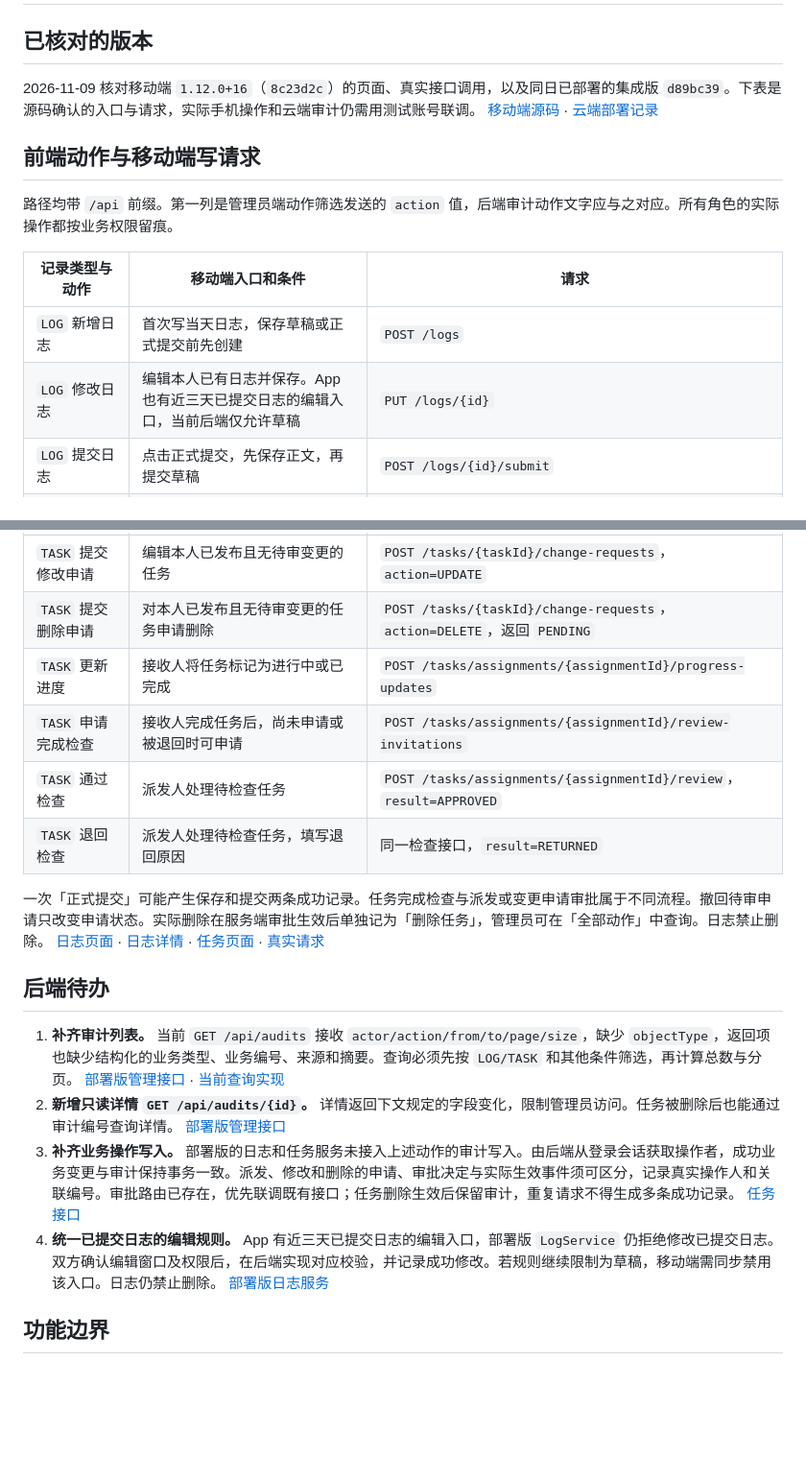
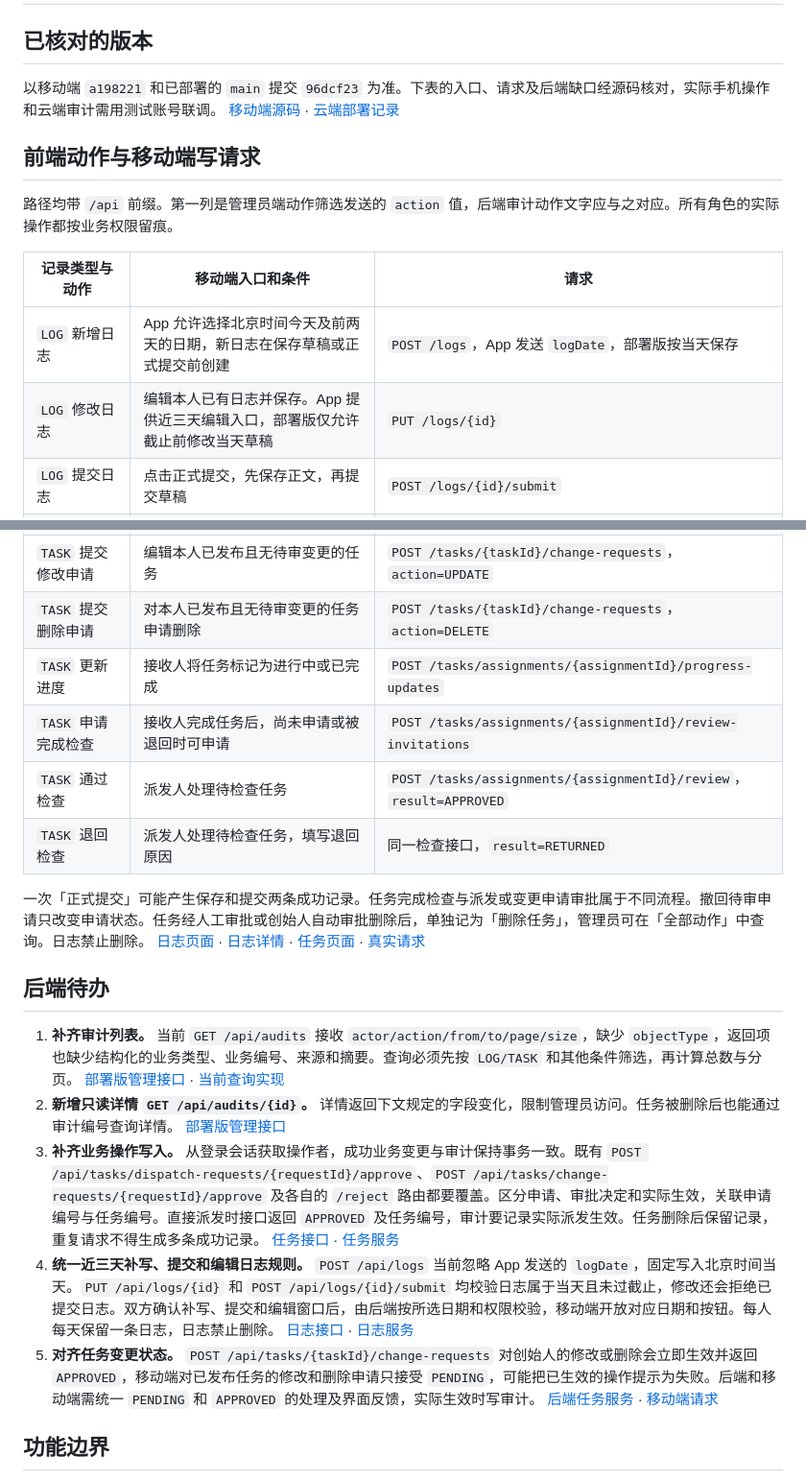
Before and after one commit to wang0166/Software-Testing, a Markdown page: pandora_web/docs/日志任务操作记录对接.md, 2 parts joined by grey strips. Shown at 96% size. Drawn GitHub-style; blank space fills up the shorter version.

Commit message:
docs(web): 补齐日志任务联调接口缺口

```diff
--- a/pandora_web/docs/日志任务操作记录对接.md
+++ b/pandora_web/docs/日志任务操作记录对接.md
@@ -2,7 +2,7 @@
 
 ## 已核对的版本
 
-2026-11-09 核对移动端 `1.12.0+16`（`8c23d2c`）的页面、真实接口调用，以及同日已部署的集成版 `d89bc39`。下表是源码确认的入口与请求，实际手机操作和云端审计仍需用测试账号联调。 [移动端源码](https://github.com/wang0166/Software-Testing/tree/8c23d2c55fdffdf4116909ac288d4f37346c6707/mobile/lib) · [云端部署记录](https://github.com/wang0166/Software-Testing/actions/runs/42559374954/job/129005840362)
+以移动端 `a198221` 和已部署的 `main` 提交 `96dcf23` 为准。下表的入口、请求及后端缺口经源码核对，实际手机操作和云端审计需用测试账号联调。 [移动端源码](https://github.com/wang0166/Software-Testing/tree/a198221/mobile/lib) · [云端部署记录](https://github.com/wang0166/Software-Testing/actions/runs/42954034271/job/130305934667)
 
 ## 前端动作与移动端写请求
 
@@ -10,8 +10,8 @@
 
 | 记录类型与动作 | 移动端入口和条件 | 请求 |
 | --- | --- | --- |
-| `LOG` 新增日志 | 首次写当天日志，保存草稿或正式提交前先创建 | `POST /logs` |
-| `LOG` 修改日志 | 编辑本人已有日志并保存。App 也有近三天已提交日志的编辑入口，当前后端仅允许草稿 | `PUT /logs/{id}` |
+| `LOG` 新增日志 | App 允许选择北京时间今天及前两天的日期，新日志在保存草稿或正式提交前创建 | `POST /logs`，App 发送 `logDate`，部署版按当天保存 |
+| `LOG` 修改日志 | 编辑本人已有日志并保存。App 提供近三天编辑入口，部署版仅允许截止前修改当天草稿 | `PUT /logs/{id}` |
 | `LOG` 提交日志 | 点击正式提交，先保存正文，再提交草稿 | `POST /logs/{id}/submit` |
 | `LOG` 日志点评 | 直属上级发送点评 | `POST /logs/{id}/comments`，无父点评 |
 | `LOG` 回复点评 | 日志作者选择上级的点评并回复 | `POST /logs/{id}/comments`，带 `parentId` |
@@ -19,20 +19,21 @@
 | `TASK` 编辑待审派发申请 | 在本人发布记录中编辑待审申请 | `PUT /tasks/dispatch-requests/{requestId}` |
 | `TASK` 撤回派发申请 | 在本人发布记录中撤回待审申请 | `DELETE /tasks/dispatch-requests/{requestId}`，返回 `WITHDRAWN` |
 | `TASK` 提交修改申请 | 编辑本人已发布且无待审变更的任务 | `POST /tasks/{taskId}/change-requests`，`action=UPDATE` |
-| `TASK` 提交删除申请 | 对本人已发布且无待审变更的任务申请删除 | `POST /tasks/{taskId}/change-requests`，`action=DELETE`，返回 `PENDING` |
+| `TASK` 提交删除申请 | 对本人已发布且无待审变更的任务申请删除 | `POST /tasks/{taskId}/change-requests`，`action=DELETE` |
 | `TASK` 更新进度 | 接收人将任务标记为进行中或已完成 | `POST /tasks/assignments/{assignmentId}/progress-updates` |
 | `TASK` 申请完成检查 | 接收人完成任务后，尚未申请或被退回时可申请 | `POST /tasks/assignments/{assignmentId}/review-invitations` |
 | `TASK` 通过检查 | 派发人处理待检查任务 | `POST /tasks/assignments/{assignmentId}/review`，`result=APPROVED` |
 | `TASK` 退回检查 | 派发人处理待检查任务，填写退回原因 | 同一检查接口，`result=RETURNED` |
 
-一次「正式提交」可能产生保存和提交两条成功记录。任务完成检查与派发或变更申请审批属于不同流程。撤回待审申请只改变申请状态。实际删除在服务端审批生效后单独记为「删除任务」，管理员可在「全部动作」中查询。日志禁止删除。 [日志页面](https://github.com/wang0166/Software-Testing/blob/8c23d2c/mobile/lib/screens/logs_page.dart) · [日志详情](https://github.com/wang0166/Software-Testing/blob/8c23d2c/mobile/lib/screens/log_detail_page.dart) · [任务页面](https://github.com/wang0166/Software-Testing/blob/8c23d2c/mobile/lib/screens/tasks_page.dart) · [真实请求](https://github.com/wang0166/Software-Testing/blob/8c23d2c/mobile/lib/data/api_repository.dart)
+一次「正式提交」可能产生保存和提交两条成功记录。任务完成检查与派发或变更申请审批属于不同流程。撤回待审申请只改变申请状态。任务经人工审批或创始人自动审批删除后，单独记为「删除任务」，管理员可在「全部动作」中查询。日志禁止删除。 [日志页面](https://github.com/wang0166/Software-Testing/blob/a198221/mobile/lib/screens/logs_page.dart) · [日志详情](https://github.com/wang0166/Software-Testing/blob/a198221/mobile/lib/screens/log_detail_page.dart) · [任务页面](https://github.com/wang0166/Software-Testing/blob/a198221/mobile/lib/screens/tasks_page.dart) · [真实请求](https://github.com/wang0166/Software-Testing/blob/a198221/mobile/lib/data/api_repository.dart)
 
 ## 后端待办
 
-1. **补齐审计列表。** 当前 `GET /api/audits` 接收 `actor/action/from/to/page/size`，缺少 `objectType`，返回项也缺少结构化的业务类型、业务编号、来源和摘要。查询必须先按 `LOG/TASK` 和其他条件筛选，再计算总数与分页。 [部署版管理接口](https://github.com/wang0166/Software-Testing/blob/d89bc39/src/main/java/com/pandora/log/controller/AdminController.java) · [当前查询实现](https://github.com/wang0166/Software-Testing/blob/d89bc39/src/main/java/com/pandora/log/service/AdminAuditService.java)
-2. **新增只读详情 `GET /api/audits/{id}`。** 详情返回下文规定的字段变化，限制管理员访问。任务被删除后也能通过审计编号查询详情。 [部署版管理接口](https://github.com/wang0166/Software-Testing/blob/d89bc39/src/main/java/com/pandora/log/controller/AdminController.java)
-3. **补齐业务操作写入。** 部署版的日志和任务服务未接入上述动作的审计写入。由后端从登录会话获取操作者，成功业务变更与审计保持事务一致。派发、修改和删除的申请、审批决定与实际生效事件须可区分，记录真实操作人和关联编号。审批路由已存在，优先联调既有接口；任务删除生效后保留审计，重复请求不得生成多条成功记录。 [任务接口](https://github.com/wang0166/Software-Testing/blob/d89bc39/src/main/java/com/pandora/log/controller/TaskController.java)
-4. **统一已提交日志的编辑规则。** App 有近三天已提交日志的编辑入口，部署版 `LogService` 仍拒绝修改已提交日志。双方确认编辑窗口及权限后，在后端实现对应校验，并记录成功修改。若规则继续限制为草稿，移动端需同步禁用该入口。日志仍禁止删除。 [部署版日志服务](https://github.com/wang0166/Software-Testing/blob/d89bc39/src/main/java/com/pandora/log/service/LogService.java)
+1. **补齐审计列表。** 当前 `GET /api/audits` 接收 `actor/action/from/to/page/size`，缺少 `objectType`，返回项也缺少结构化的业务类型、业务编号、来源和摘要。查询必须先按 `LOG/TASK` 和其他条件筛选，再计算总数与分页。 [部署版管理接口](https://github.com/wang0166/Software-Testing/blob/96dcf23/src/main/java/com/pandora/log/controller/AdminController.java) · [当前查询实现](https://github.com/wang0166/Software-Testing/blob/96dcf23/src/main/java/com/pandora/log/service/AdminAuditService.java)
+2. **新增只读详情 `GET /api/audits/{id}`。** 详情返回下文规定的字段变化，限制管理员访问。任务被删除后也能通过审计编号查询详情。 [部署版管理接口](https://github.com/wang0166/Software-Testing/blob/96dcf23/src/main/java/com/pandora/log/controller/AdminController.java)
+3. **补齐业务操作写入。** 从登录会话获取操作者，成功业务变更与审计保持事务一致。既有 `POST /api/tasks/dispatch-requests/{requestId}/approve`、`POST /api/tasks/change-requests/{requestId}/approve` 及各自的 `/reject` 路由都要覆盖。区分申请、审批决定和实际生效，关联申请编号与任务编号。直接派发时接口返回 `APPROVED` 及任务编号，审计要记录实际派发生效。任务删除后保留记录，重复请求不得生成多条成功记录。 [任务接口](https://github.com/wang0166/Software-Testing/blob/96dcf23/src/main/java/com/pandora/log/controller/TaskController.java) · [任务服务](https://github.com/wang0166/Software-Testing/blob/96dcf23/src/main/java/com/pandora/log/service/TaskService.java)
+4. **统一近三天补写、提交和编辑日志规则。** `POST /api/logs` 当前忽略 App 发送的 `logDate`，固定写入北京时间当天。`PUT /api/logs/{id}` 和 `POST /api/logs/{id}/submit` 均校验日志属于当天且未过截止，修改还会拒绝已提交日志。双方确认补写、提交和编辑窗口后，由后端按所选日期和权限校验，移动端开放对应日期和按钮。每人每天保留一条日志，日志禁止删除。 [日志接口](https://github.com/wang0166/Software-Testing/blob/96dcf23/src/main/java/com/pandora/log/controller/LogController.java) · [日志服务](https://github.com/wang0166/Software-Testing/blob/96dcf23/src/main/java/com/pandora/log/service/LogService.java)
+5. **对齐任务变更状态。** `POST /api/tasks/{taskId}/change-requests` 对创始人的修改或删除会立即生效并返回 `APPROVED`，移动端对已发布任务的修改和删除申请只接受 `PENDING`，可能把已生效的操作提示为失败。后端和移动端需统一 `PENDING` 和 `APPROVED` 的处理及界面反馈，实际生效时写审计。 [后端任务服务](https://github.com/wang0166/Software-Testing/blob/96dcf23/src/main/java/com/pandora/log/service/TaskService.java#L457) · [移动端请求](https://github.com/wang0166/Software-Testing/blob/a198221/mobile/lib/data/api_repository.dart)
 
 ## 功能边界
 
```
Also changed, not shown: other parts of pandora_web/docs/日志任务操作记录对接.md (+3 -3 lines).
